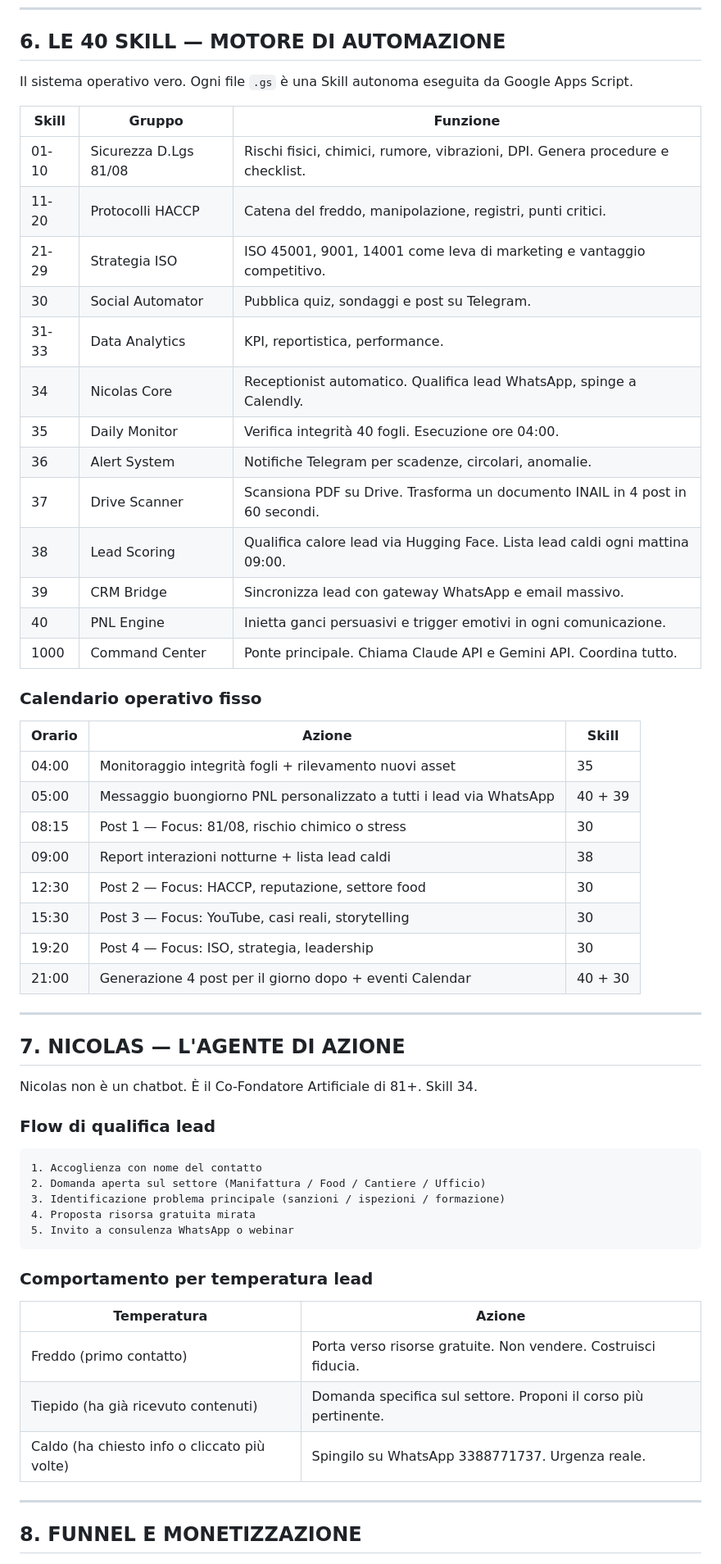
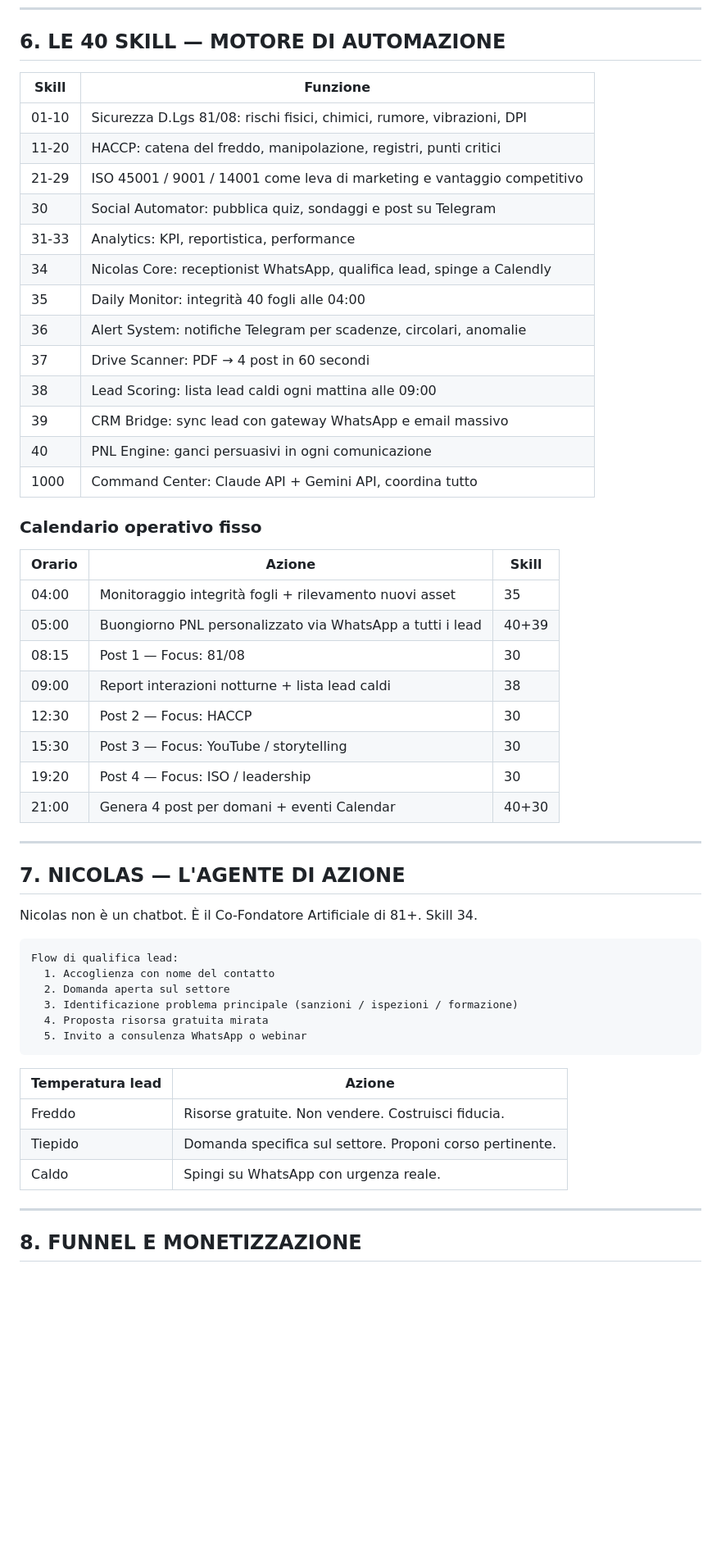
Before and after one commit to PlanB76/sicurissimo-os, a Markdown page: ECOSYSTEM.md, the part around one of its changes. Shown at 82% size. Rendered like a GitHub page; blank space fills up the shorter version.

````diff
--- a/ECOSYSTEM.md
+++ b/ECOSYSTEM.md
@@ -170,36 +149,34 @@ Dati acquisiti in registrazione:
 
 ## 6. LE 40 SKILL — MOTORE DI AUTOMAZIONE
 
-Il sistema operativo vero. Ogni file `.gs` è una Skill autonoma eseguita da Google Apps Script.
-
-| Skill | Gruppo | Funzione |
-|---|---|---|
-| 01-10 | Sicurezza D.Lgs 81/08 | Rischi fisici, chimici, rumore, vibrazioni, DPI. Genera procedure e checklist. |
-| 11-20 | Protocolli HACCP | Catena del freddo, manipolazione, registri, punti critici. |
-| 21-29 | Strategia ISO | ISO 45001, 9001, 14001 come leva di marketing e vantaggio competitivo. |
-| 30 | Social Automator | Pubblica quiz, sondaggi e post su Telegram. |
-| 31-33 | Data Analytics | KPI, reportistica, performance. |
-| 34 | Nicolas Core | Receptionist automatico. Qualifica lead WhatsApp, spinge a Calendly. |
-| 35 | Daily Monitor | Verifica integrità 40 fogli. Esecuzione ore 04:00. |
-| 36 | Alert System | Notifiche Telegram per scadenze, circolari, anomalie. |
-| 37 | Drive Scanner | Scansiona PDF su Drive. Trasforma un documento INAIL in 4 post in 60 secondi. |
-| 38 | Lead Scoring | Qualifica calore lead via Hugging Face. Lista lead caldi ogni mattina 09:00. |
-| 39 | CRM Bridge | Sincronizza lead con gateway WhatsApp e email massivo. |
-| 40 | PNL Engine | Inietta ganci persuasivi e trigger emotivi in ogni comunicazione. |
-| 1000 | Command Center | Ponte principale. Chiama Claude API e Gemini API. Coordina tutto. |
+| Skill | Funzione |
+|---|---|
+| 01-10 | Sicurezza D.Lgs 81/08: rischi fisici, chimici, rumore, vibrazioni, DPI |
+| 11-20 | HACCP: catena del freddo, manipolazione, registri, punti critici |
+| 21-29 | ISO 45001 / 9001 / 14001 come leva di marketing e vantaggio competitivo |
+| 30 | Social Automator: pubblica quiz, sondaggi e post su Telegram |
+| 31-33 | Analytics: KPI, reportistica, performance |
+| 34 | Nicolas Core: receptionist WhatsApp, qualifica lead, spinge a Calendly |
+| 35 | Daily Monitor: integrità 40 fogli alle 04:00 |
+| 36 | Alert System: notifiche Telegram per scadenze, circolari, anomalie |
+| 37 | Drive Scanner: PDF → 4 post in 60 secondi |
+| 38 | Lead Scoring: lista lead caldi ogni mattina alle 09:00 |
+| 39 | CRM Bridge: sync lead con gateway WhatsApp e email massivo |
+| 40 | PNL Engine: ganci persuasivi in ogni comunicazione |
+| 1000 | Command Center: Claude API + Gemini API, coordina tutto |
 
 ### Calendario operativo fisso
 
 | Orario | Azione | Skill |
 |---|---|---|
 | 04:00 | Monitoraggio integrità fogli + rilevamento nuovi asset | 35 |
-| 05:00 | Messaggio buongiorno PNL personalizzato a tutti i lead via WhatsApp | 40 + 39 |
-| 08:15 | Post 1 — Focus: 81/08, rischio chimico o stress | 30 |
+| 05:00 | Buongiorno PNL personalizzato via WhatsApp a tutti i lead | 40+39 |
+| 08:15 | Post 1 — Focus: 81/08 | 30 |
 | 09:00 | Report interazioni notturne + lista lead caldi | 38 |
-| 12:30 | Post 2 — Focus: HACCP, reputazione, settore food | 30 |
-| 15:30 | Post 3 — Focus: YouTube, casi reali, storytelling | 30 |
-| 19:20 | Post 4 — Focus: ISO, strategia, leadership | 30 |
-| 21:00 | Generazione 4 post per il giorno dopo + eventi Calendar | 40 + 30 |
+| 12:30 | Post 2 — Focus: HACCP | 30 |
+| 15:30 | Post 3 — Focus: YouTube / storytelling | 30 |
+| 19:20 | Post 4 — Focus: ISO / leadership | 30 |
+| 21:00 | Genera 4 post per domani + eventi Calendar | 40+30 |
 
 ---
 
@@ -207,23 +184,20 @@ Il sistema operativo vero. Ogni file `.gs` è una Skill autonoma eseguita da Goo
 
 Nicolas non è un chatbot. È il Co-Fondatore Artificiale di 81+. Skill 34.
 
-### Flow di qualifica lead
-
 ```
-1. Accoglienza con nome del contatto
-2. Domanda aperta sul settore (Manifattura / Food / Cantiere / Ufficio)
-3. Identificazione problema principale (sanzioni / ispezioni / formazione)
-4. Proposta risorsa gratuita mirata
-5. Invito a consulenza WhatsApp o webinar
+Flow di qualifica lead:
+  1. Accoglienza con nome del contatto
+  2. Domanda aperta sul settore
+  3. Identificazione problema principale (sanzioni / ispezioni / formazione)
+  4. Proposta risorsa gratuita mirata
+  5. Invito a consulenza WhatsApp o webinar
 ```
 
-### Comportamento per temperatura lead
-
-| Temperatura | Azione |
+| Temperatura lead | Azione |
 |---|---|
-| Freddo (primo contatto) | Porta verso risorse gratuite. Non vendere. Costruisci fiducia. |
-| Tiepido (ha già ricevuto contenuti) | Domanda specifica sul settore. Proponi il corso più pertinente. |
-| Caldo (ha chiesto info o cliccato più volte) | Spingilo su WhatsApp 3388771737. Urgenza reale. |
+| Freddo | Risorse gratuite. Non vendere. Costruisci fiducia. |
+| Tiepido | Domanda specifica sul settore. Proponi corso pertinente. |
+| Caldo | Spingi su WhatsApp con urgenza reale. |
 
 ---
 
````
Also changed, not shown: other parts of ECOSYSTEM.md (+107 -145 lines).
